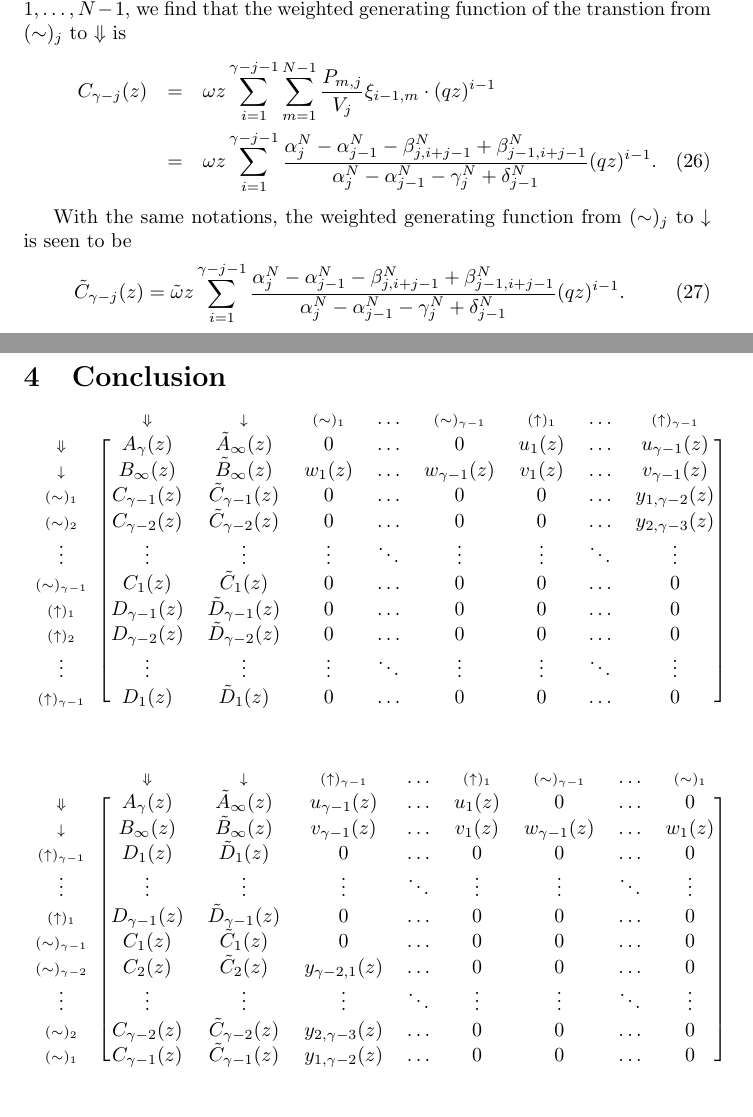
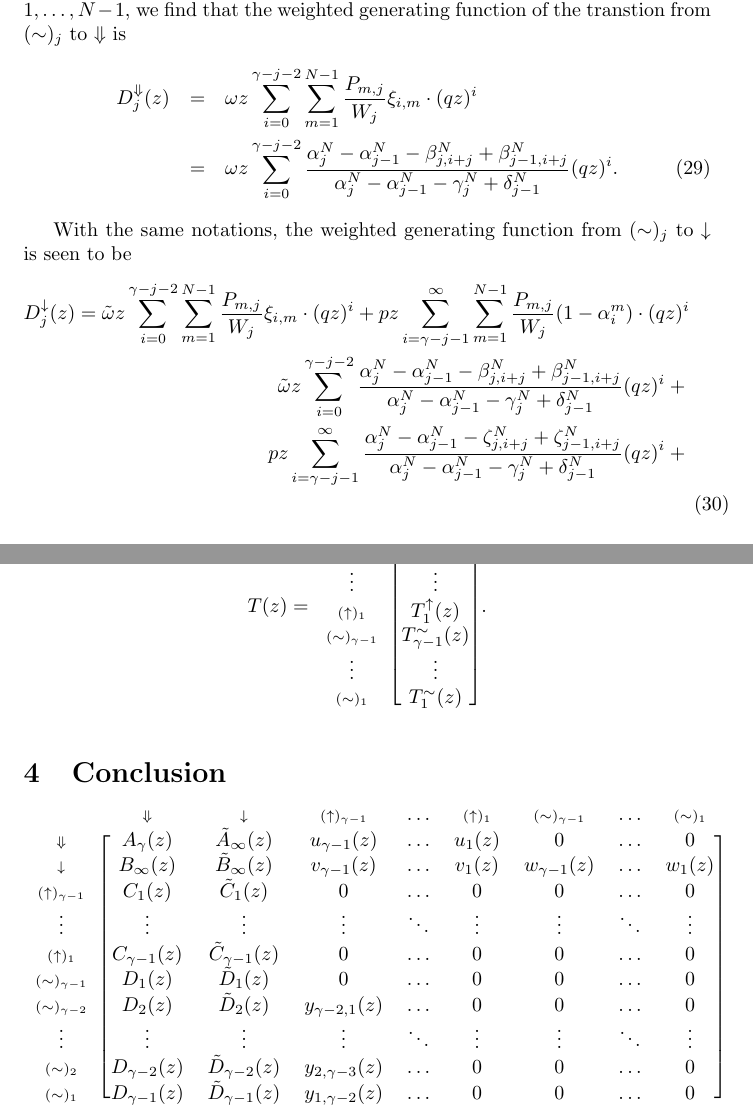
Before and after one commit to gui11aume/MEM_seeds, a LaTeX paper (MEM.tex): two parts of pages 9 and 11 of 12 before the commit and two parts of pages 11 and 12 of 13 after it, joined at a grey line, cut so that both start at the same text. Compiled offline with pdfLaTeX.

Commit message:
Fixed errors in the theory. Cleaned symbols to math code.

```diff
--- a/MEM.tex
+++ b/MEM.tex
@@ -611,27 +664,36 @@ The probability that the next terminator is a $\Downarrow$ symbol or a
 $\downarrow$ symbol at position $i$ is the probability that at least one
 of the potentially masking threads survives until position $i-1$ --
 probability $\xi_{i-1,m}$ -- and that the next nucleotide is a sequencing
-error -- probability $p$. Dividing by $V_j$ and summing over $m = 1,
+error -- probability $p$. Dividing by $W_j$ and summing over $m = 1,
 \ldots, N-1$, we find that the weighted generating function of the
 transtion from $(\sim)_j$ to
 $\Downarrow$ is
 \begin{eqnarray}
-C_{\gamma-j}(z) &=& \omega z \sum_{i=1}^{\gamma-j-1} \sum_{m=1}^{N-1}
-  \frac{P_{m,j}}{V_j} \xi_{i-1,m} \cdot (qz)^{i-1} \notag \\
-  &=& \omega z \sum_{i=1}^{\gamma-j-1}
-\frac{ \alpha_j^N-\alpha_{j-1}^N-\beta_{j,i+j-1}^N
-  +\beta_{j-1,i+j-1}^N }
-{\alpha_j^N-\alpha_{j-1}^N-\gamma_j^N+\delta_{j-1}^N} (qz)^{i-1}.
+D^\Downarrow_j(z) &=& \omega z \sum_{i=0}^{\gamma-j-2} \sum_{m=1}^{N-1}
+  \frac{P_{m,j}}{W_j} \xi_{i,m} \cdot (qz)^i \notag \\
+  &=& \omega z \sum_{i=0}^{\gamma-j-2}
+\frac{ \alpha_j^N-\alpha_{j-1}^N-\beta_{j,i+j}^N
+  +\beta_{j-1,i+j}^N }
+{\alpha_j^N-\alpha_{j-1}^N-\gamma_j^N+\delta_{j-1}^N} (qz)^i.
 \end{eqnarray}
 
 With the same notations, the weighted generating function from $(\sim)_j$
 to $\downarrow$ is seen to be
-\begin{equation}
-\tilde{C}_{\gamma-j}(z) = \tilde{\omega} z \sum_{i=1}^{\gamma-j-1}
-\frac{ \alpha_j^N-\alpha_{j-1}^N-\beta_{j,i+j-1}^N
-  +\beta_{j-1,i+j-1}^N }
-{\alpha_j^N-\alpha_{j-1}^N-\gamma_j^N+\delta_{j-1}^N} (qz)^{i-1}.
-\end{equation}
+\begin{eqnarray}
+D^\downarrow_j(z) = \tilde{\omega} z
+  \sum_{i=0}^{\gamma-j-2} \sum_{m=1}^{N-1}
+  \frac{P_{m,j}}{W_j} \xi_{i,m} \cdot (qz)^i +
+  pz \sum_{i=\gamma-j-1}^\infty \sum_{m=1}^{N-1}
+  \frac{P_{m,j}}{W_j} (1-\alpha_i^m) \cdot (qz)^i \notag \\
+\tilde{\omega} z \sum_{i=0}^{\gamma-j-2}
+\frac{ \alpha_j^N-\alpha_{j-1}^N-\beta_{j,i+j}^N
+  +\beta_{j-1,i+j}^N }
+{\alpha_j^N-\alpha_{j-1}^N-\gamma_j^N+\delta_{j-1}^N} (qz)^i + \notag \\
+pz \sum_{i=\gamma-j-1}^\infty
+\frac{ \alpha_j^N-\alpha_{j-1}^N-\zeta_{j,i+j}^N
+  +\zeta_{j-1,i+j}^N }
+{\alpha_j^N-\alpha_{j-1}^N-\gamma_j^N+\delta_{j-1}^N} (qz)^i + \notag \\
+\end{eqnarray}
 
 \subsection{Head and tail vectors}
 
@@ -696 +758,3 @@ T(z) =
 \vdots & \vdots \\
+\up{1} & \; T^\uparrow_1(z) \; \\
+\eq{\gamma-1} & T^\sim_{\gamma-1}(z) \\
@@ -699,40 +761,11 @@ T(z) =
 \vdots & \vdots \\
-\up{\gamma-1} & \; T_{(\uparrow)_{\gamma-1}}(z) \; \\
+\eq{1} & T^\sim_1(z) \\
 \end{block}
 \end{blockarray}.
 \end{equation*}
 
 
 \section{Conclusion}
-
-\begin{equation*}
-\begin{blockarray}{ccccccccc}
-   & \DN & \dn &\eq{1} & \ldots & \eq{\gamma-1} &
-    \up{1} & \ldots & \up{\gamma-1} \\
-\begin{block}{c[cccccccc]}
-\DN & A_\gamma(z) & \tilde{A}_\infty(z) & 0 & \ldots & 0 & u_1(z)
-    & \ldots & u_{\gamma-1}(z) \\
-\dn & B_\infty(z) & \tilde{B}_\infty(z) & w_1(z) & \ldots &
-    w_{\gamma-1}(z) & v_1(z) & \ldots & v_{\gamma-1}(z) \\
-\eq{1} & C_{\gamma-1}(z) & \tilde{C}_{\gamma-1}(z) & 0 & \ldots & 0 & 0 &
-    \ldots & y_{1,\gamma-2}(z) \\
-\eq{2} & C_{\gamma-2}(z) & \tilde{C}_{\gamma-2}(z) & 0 & \ldots & 0 & 0 &
-    \ldots & y_{2,\gamma-3}(z) \\
-\vdots & \vdots & \vdots & \vdots & \ddots & \vdots & \vdots &
-    \ddots & \vdots \\
-\eq{\gamma-1} & C_1(z) & \tilde{C}_1(z) & 0 &
-    \ldots & 0 & 0 & \ldots & 0 \\
-\up{1} & D_{\gamma-1}(z) & \tilde{D}_{\gamma-1}(z) & 0 & \ldots & 0 & 0 &
-    \ldots & 0 \\
-\up{2} & D_{\gamma-2}(z) & \tilde{D}_{\gamma-2}(z) & 0 & \ldots & 0 & 0 &
-    \ldots & 0  \\
-\vdots & \vdots & \vdots & \vdots & \ddots & \vdots & \vdots &
-    \ddots & \vdots \\
-\up{\gamma-1} & D_1(z) & \tilde{D}_1(z) & 0 & \ldots & 0 & 0 &
-    \ldots & 0 \\
-\end{block}
-\end{blockarray}
-\end{equation*}
 
 \begin{equation*}
 \begin{blockarray}{ccccccccc}
@@ -743,21 +776,21 @@ T(z) =
     u_1(z) & 0 & \ldots & 0 \\
 \dn & B_\infty(z) & \tilde{B}_\infty(z) & v_{\gamma-1}(z) & \ldots &
     v_1(z) & w_{\gamma-1}(z) & \ldots & w_1(z) \\
-\up{\gamma-1} & D_1(z) & \tilde{D}_1(z) & 0 &
+\up{\gamma-1} & C_1(z) & \tilde{C}_1(z) & 0 &
     \ldots & 0 & 0 & \ldots & 0 \\
 \vdots & \vdots & \vdots & \vdots & \ddots & \vdots & \vdots &
     \ddots & \vdots \\
-\up{1} & D_{\gamma-1}(z) & \tilde{D}_{\gamma-1}(z) & 0 & \ldots & 0 & 0 &
+\up{1} & C_{\gamma-1}(z) & \tilde{C}_{\gamma-1}(z) & 0 & \ldots & 0 & 0 &
     \ldots & 0 \\
-\eq{\gamma-1} & C_1(z) & \tilde{C}_1(z) & 0 & \ldots & 0 & 0 &
+\eq{\gamma-1} & D_1(z) & \tilde{D}_1(z) & 0 & \ldots & 0 & 0 &
     \ldots & 0 \\
-\eq{\gamma-2} & C_2(z) & \tilde{C}_2(z) & y_{\gamma-2,1}(z) &
+\eq{\gamma-2} & D_2(z) & \tilde{D}_2(z) & y_{\gamma-2,1}(z) &
     \ldots & 0 & 0 & \ldots & 0 \\
 \vdots & \vdots & \vdots & \vdots & \ddots & \vdots & \vdots &
     \ddots & \vdots \\
-\eq{2} & C_{\gamma-2}(z) & \tilde{C}_{\gamma-2}(z) &
+\eq{2} & D_{\gamma-2}(z) & \tilde{D}_{\gamma-2}(z) &
     y_{2,\gamma-3}(z) & \ldots & 0 & 0 & \ldots & 0 \\
-\eq{1} & C_{\gamma-1}(z) & \tilde{C}_{\gamma-1}(z) &
+\eq{1} & D_{\gamma-1}(z) & \tilde{D}_{\gamma-1}(z) &
     y_{1,\gamma-2}(z) & \ldots & 0 & 0 & \ldots & 0 \\
 \end{block}
 \end{blockarray}
```
Also changed, not shown: ddown_to_down_case_1.pdf (added), ddown_to_down_case_2.pdf (added), down_to_down_case_1.pdf (added), sketch_MEM.pdf, MEM.tex (151 more changed lines).
